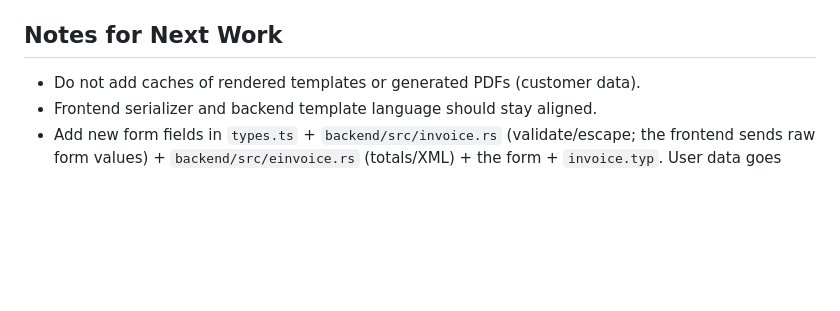
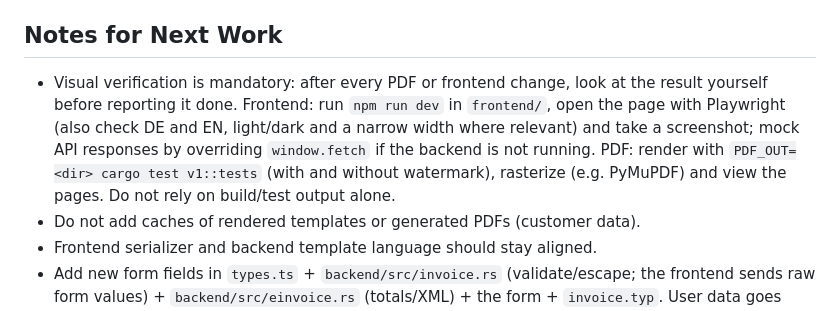
Before and after one commit to maltinapro/pdfcraft, a Markdown page: AGENTS.md, the part around the change. Drawn GitHub-style; blank space fills up the shorter version.

Commit message:
docs: require visual verification of PDF and frontend changes
Co-authored-by: Copilot <223556219+Copilot@users.noreply.github.com>

```diff
--- a/AGENTS.md
+++ b/AGENTS.md
@@ -138,6 +138,7 @@ npm run build
 Typst/krilla writes its own XMP and cannot be extended (XMP cannot be extended from Typst). `backend/src/facturx.rs` (lopdf) adds the `fx:` extension schema + `DocumentFileName/DocumentType/Version/ConformanceLevel` to the PDF's XMP when `factur-x.xml`/`xrechnung.xml` is attached (not for `invoice-draft.xml`); on any failure the unmodified PDF is returned. Verified with Mustang 2.26.0: `Parsed PDF:valid XML:valid`.
 
 ## Notes for Next Work
+- Visual verification is mandatory: after every PDF or frontend change, look at the result yourself before reporting it done. Frontend: run `npm run dev` in `frontend/`, open the page with Playwright (also check DE and EN, light/dark and a narrow width where relevant) and take a screenshot; mock API responses by overriding `window.fetch` if the backend is not running. PDF: render with `PDF_OUT=<dir> cargo test v1::tests` (with and without watermark), rasterize (e.g. PyMuPDF) and view the pages. Do not rely on build/test output alone.
 - Do not add caches of rendered templates or generated PDFs (customer data).
 - Frontend serializer and backend template language should stay aligned.
 - Add new form fields in `types.ts` + `backend/src/invoice.rs` (validate/escape; the frontend sends raw form values) + `backend/src/einvoice.rs` (totals/XML) + the form + `invoice.typ`. User data goes only into Typst string literals (escape `\` and `"`).
```
